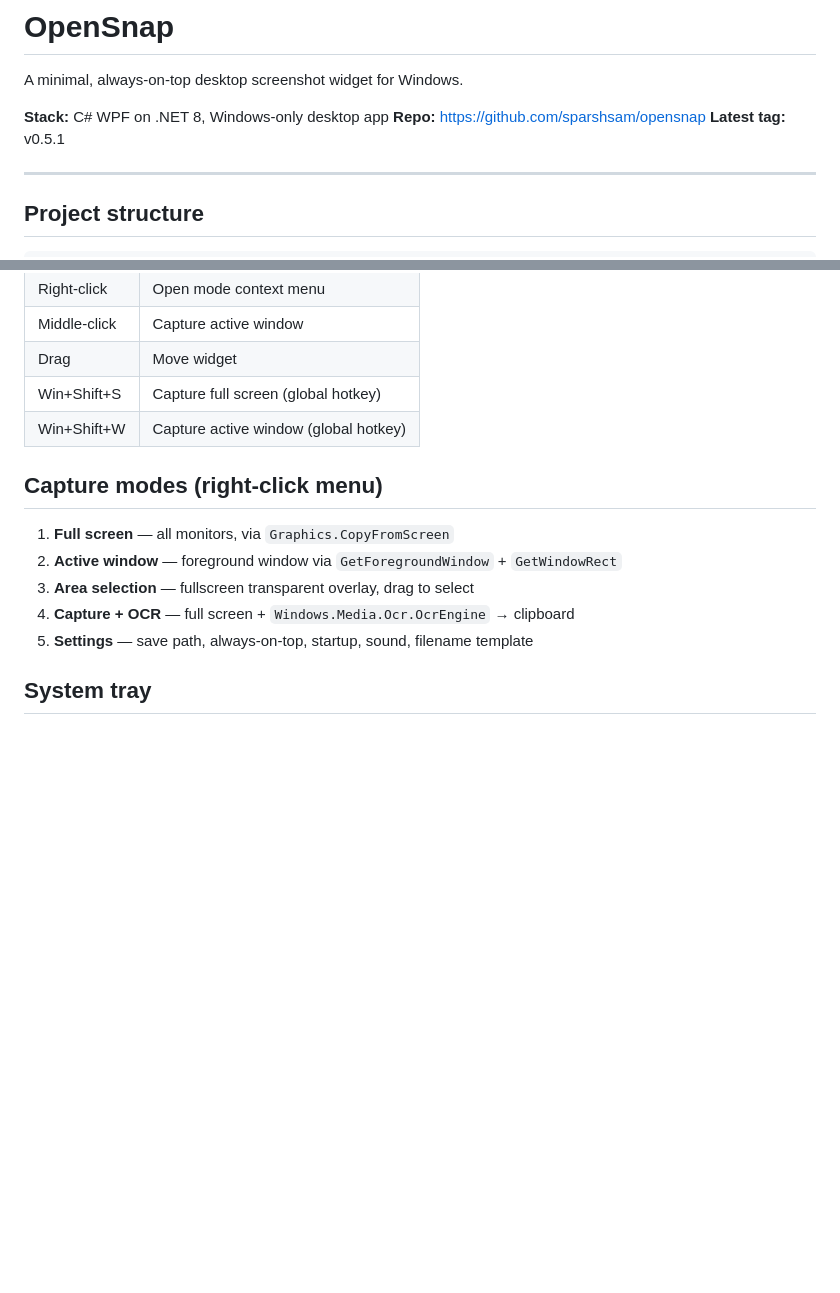
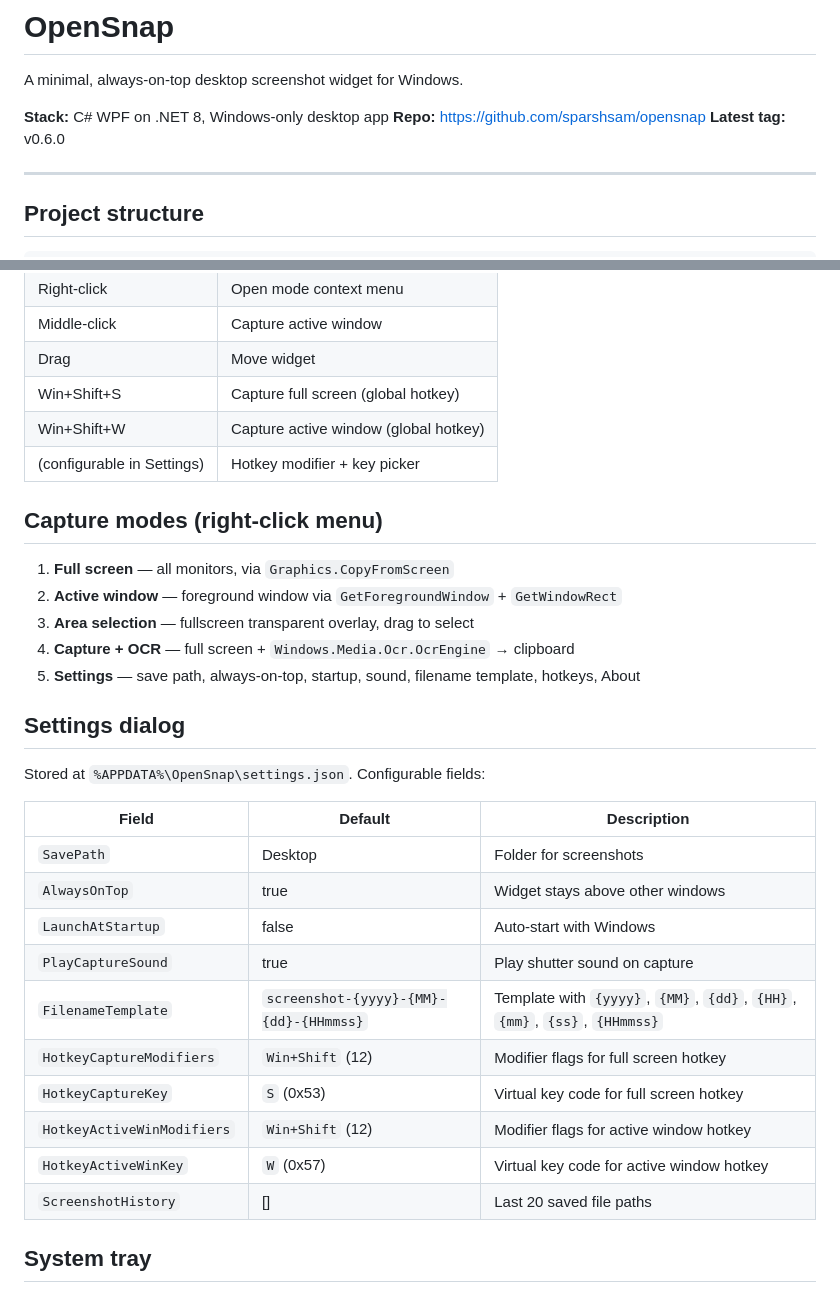
Before and after one commit to sparshsam/opensnap, a Markdown page: CLAUDE.md, 2 parts joined by grey strips. Rendered like a GitHub page; blank space fills up the shorter version.

```diff
--- a/CLAUDE.md
+++ b/CLAUDE.md
@@ -4,7 +4,7 @@ A minimal, always-on-top desktop screenshot widget for Windows.
 
 **Stack:** C# WPF on .NET 8, Windows-only desktop app
 **Repo:** https://github.com/sparshsam/opensnap
-**Latest tag:** v0.5.1
+**Latest tag:** v0.6.0
 
 ---
 
@@ -72,6 +80,7 @@ The app targets `net8.0-windows10.0.19041.0` for access to `Windows.Media.Ocr`.
 | Drag | Move widget |
 | Win+Shift+S | Capture full screen (global hotkey) |
 | Win+Shift+W | Capture active window (global hotkey) |
+| (configurable in Settings) | Hotkey modifier + key picker |
 
 ## Capture modes (right-click menu)
 
@@ -79,7 +88,24 @@ The app targets `net8.0-windows10.0.19041.0` for access to `Windows.Media.Ocr`.
 2. **Active window** — foreground window via `GetForegroundWindow` + `GetWindowRect`
 3. **Area selection** — fullscreen transparent overlay, drag to select
 4. **Capture + OCR** — full screen + `Windows.Media.Ocr.OcrEngine` → clipboard
-5. **Settings** — save path, always-on-top, startup, sound, filename template
+5. **Settings** — save path, always-on-top, startup, sound, filename template, hotkeys, About
+
+## Settings dialog
+
+Stored at `%APPDATA%\OpenSnap\settings.json`. Configurable fields:
+
+| Field | Default | Description |
+|---|---|---|
+| `SavePath` | Desktop | Folder for screenshots |
+| `AlwaysOnTop` | true | Widget stays above other windows |
+| `LaunchAtStartup` | false | Auto-start with Windows |
+| `PlayCaptureSound` | true | Play shutter sound on capture |
+| `FilenameTemplate` | `screenshot-{yyyy}-{MM}-{dd}-{HHmmss}` | Template with `{yyyy}`, `{MM}`, `{dd}`, `{HH}`, `{mm}`, `{ss}`, `{HHmmss}` |
+| `HotkeyCaptureModifiers` | `Win+Shift` (12) | Modifier flags for full screen hotkey |
+| `HotkeyCaptureKey` | `S` (0x53) | Virtual key code for full screen hotkey |
+| `HotkeyActiveWinModifiers` | `Win+Shift` (12) | Modifier flags for active window hotkey |
+| `HotkeyActiveWinKey` | `W` (0x57) | Virtual key code for active window hotkey |
+| `ScreenshotHistory` | [] | Last 20 saved file paths |
 
 ## System tray
 
```
Also changed, not shown: other parts of CLAUDE.md (+22 -7 lines), AGENTS.md (+56 -20 lines).
